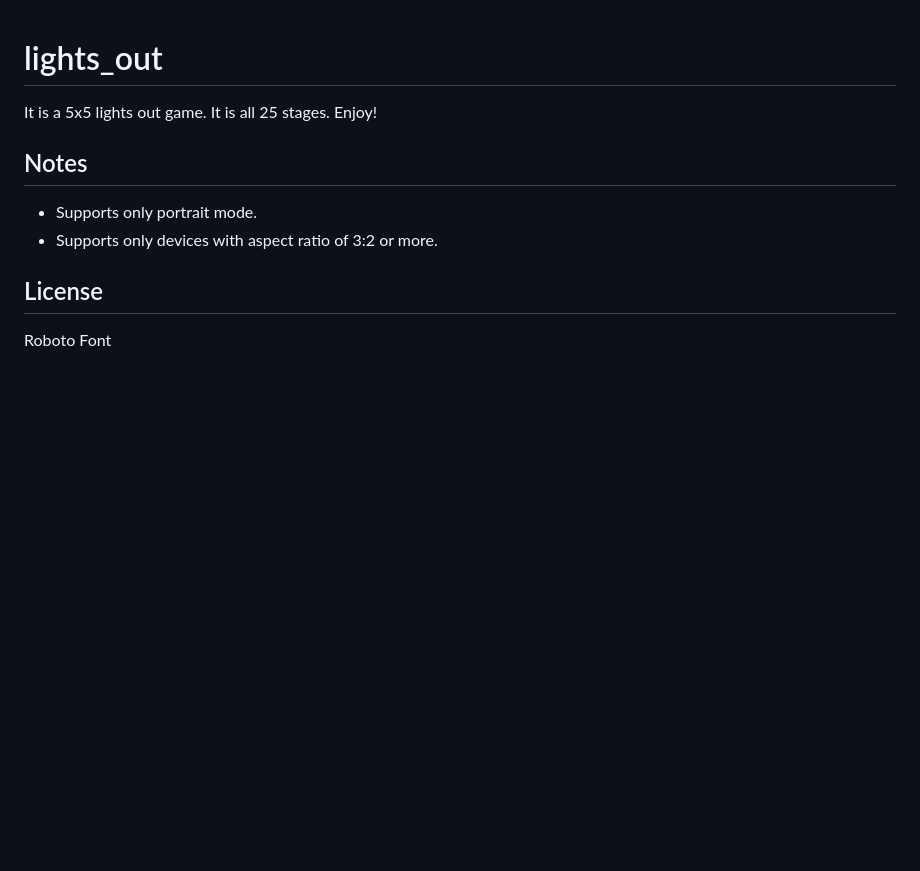
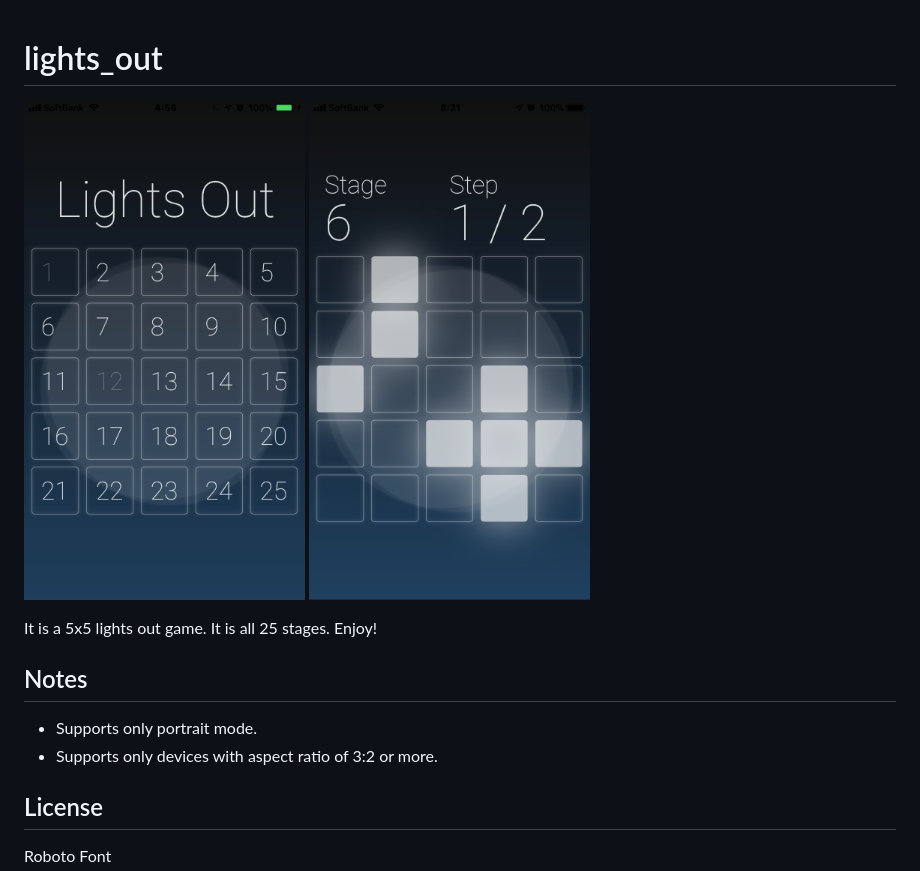
Before and after one commit to keidroid/lights_out, a Markdown page: README.md, the part around the change. Rendered like a GitHub page; pictures changed too: screenshot1.png (added), screenshot2.png (added); blank space fills up the shorter version.

Commit message:
add screenshots

```diff
--- a/README.md
+++ b/README.md
@@ -1,4 +1,6 @@
 # lights_out
+
+<img src="./screenshot1.png" height="500" alt="Title" /> <img src="./screenshot2.png" height="500" alt="Stage" />
 
 It is a 5x5 lights out game.
 It is all 25 stages.
```
